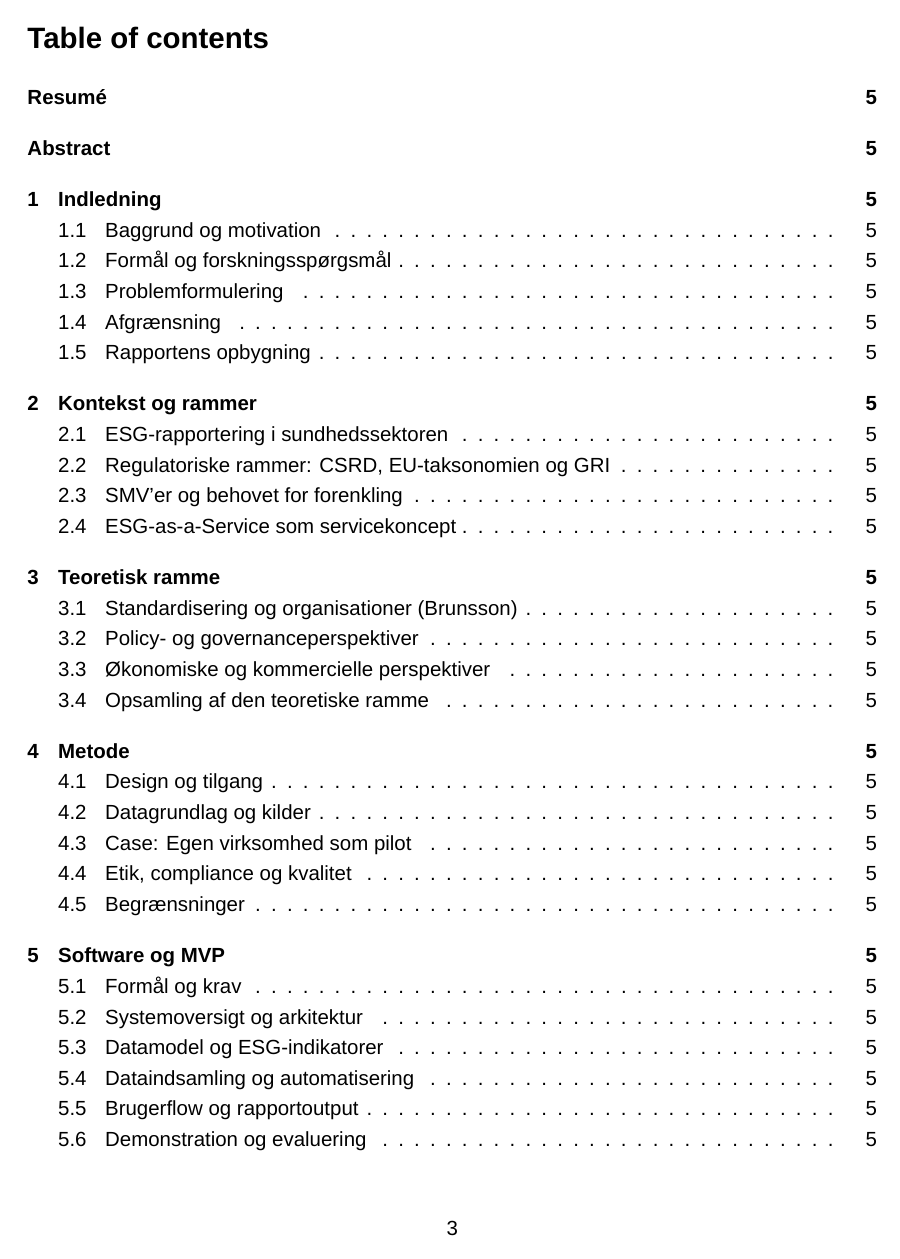
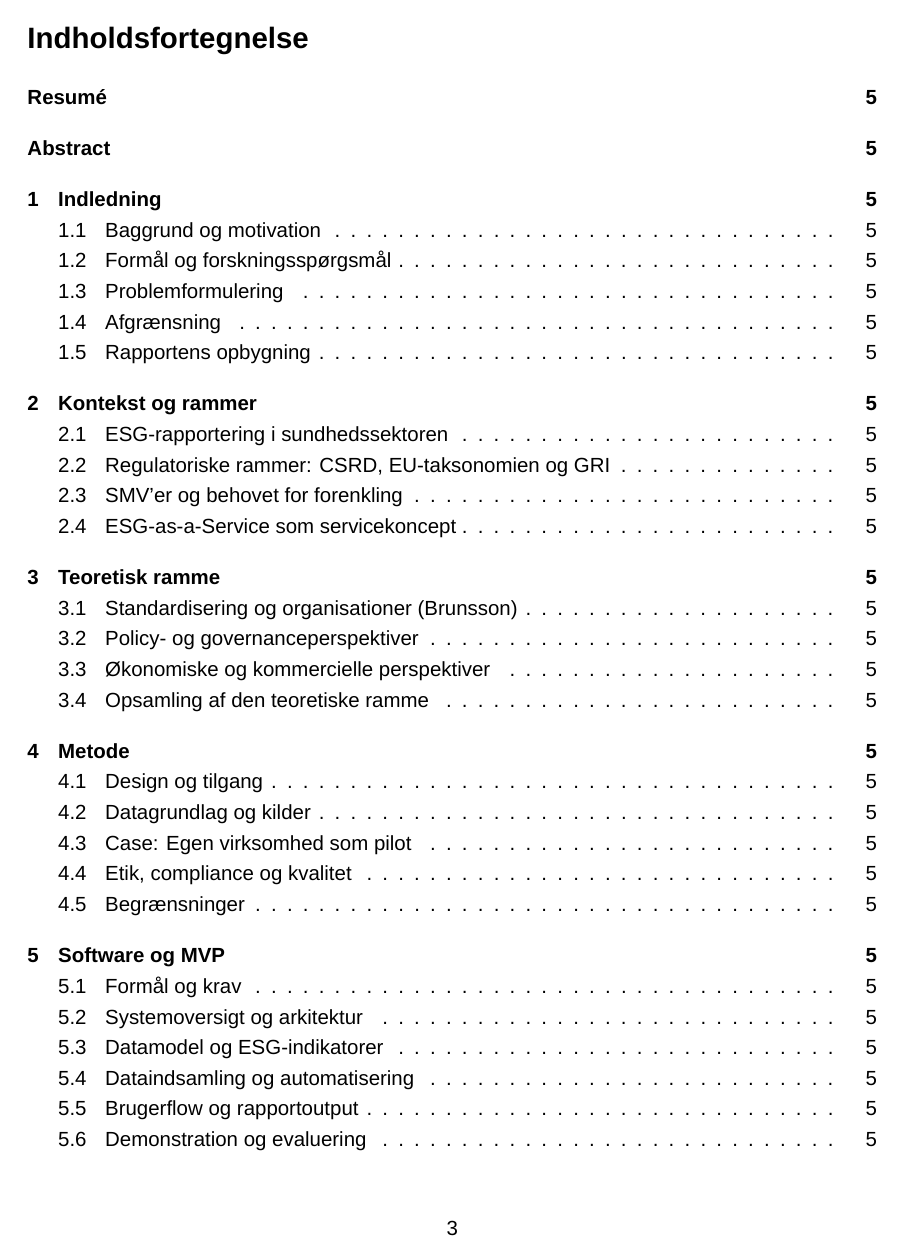
Before and after one commit to Jegerchristiank/esg-overleaf, a LaTeX document (main.tex, which reads preamble.tex): page 3 of 5. Compiled offline with XeLaTeX; a missing font is replaced by an installed copy or a similar font.

Commit message:
Updates from Overleaf

```diff
--- a/preamble.tex
+++ b/preamble.tex
@@ -15,4 +15,4 @@
 \addbibresource{references.bib}
 
 % Customisation of default names
-\renewcommand{\contentsname}{Table of contents}
+\renewcommand{\contentsname}{Indholdsfortegnelse}
```
